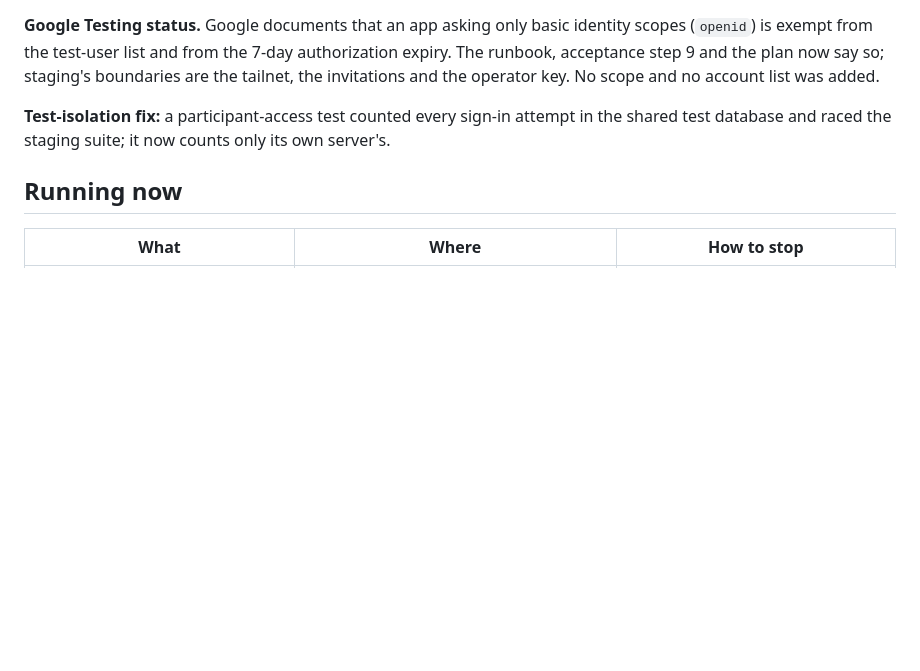
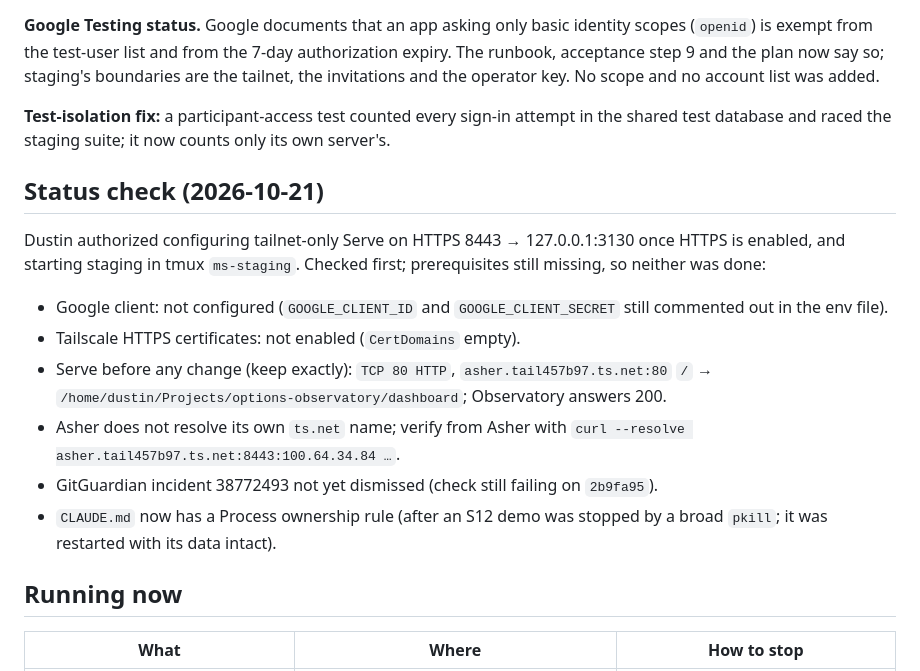
Before and after one commit to dwats250/modeling-standard, a Markdown page: docs/engineering/S13-CONTINUATION.md, the part around the change. GitHub-like rendering; blank space fills up the shorter version.

Commit message:
docs: S13 status before external setup — prerequisites still missing, Serve state to preserve

```diff
--- a/docs/engineering/S13-CONTINUATION.md
+++ b/docs/engineering/S13-CONTINUATION.md
@@ -79,6 +79,17 @@ Speculative concerns hardened:
 
 **Test-isolation fix:** a participant-access test counted every sign-in attempt in the shared test database and raced the staging suite; it now counts only its own server's.
 
+## Status check (2026-10-21)
+
+Dustin authorized configuring tailnet-only Serve on HTTPS 8443 → 127.0.0.1:3130 once HTTPS is enabled, and starting staging in tmux `ms-staging`. Checked first; prerequisites still missing, so neither was done:
+
+- Google client: not configured (`GOOGLE_CLIENT_ID` and `GOOGLE_CLIENT_SECRET` still commented out in the env file).
+- Tailscale HTTPS certificates: not enabled (`CertDomains` empty).
+- Serve before any change (keep exactly): `TCP 80 HTTP`, `asher.tail457b97.ts.net:80` `/` → `/home/dustin/Projects/options-observatory/dashboard`; Observatory answers 200.
+- Asher does not resolve its own `ts.net` name; verify from Asher with `curl --resolve asher.tail457b97.ts.net:8443:100.64.34.84 …`.
+- GitGuardian incident 38772493 not yet dismissed (check still failing on `2b9fa95`).
+- `CLAUDE.md` now has a Process ownership rule (after an S12 demo was stopped by a broad `pkill`; it was restarted with its data intact).
+
 ## Running now
 
 | What | Where | How to stop |
```
